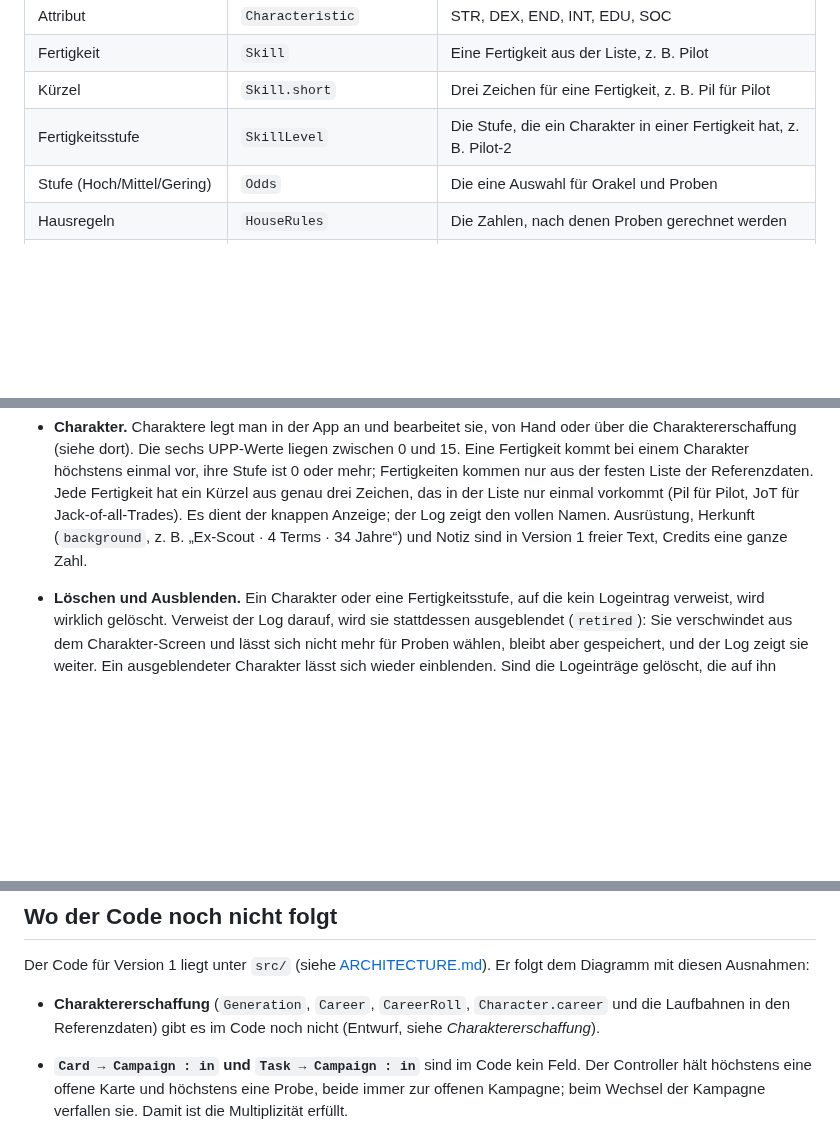
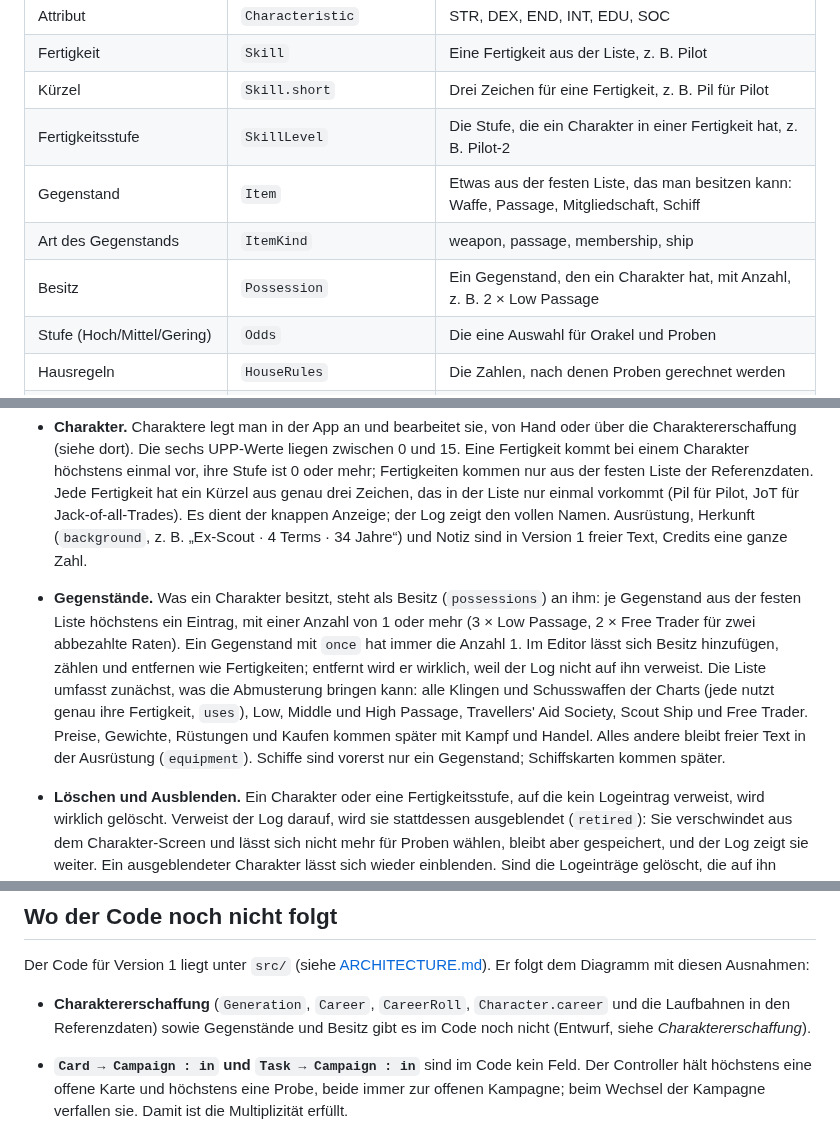
Before and after one commit to scuzzar/SRE, a Markdown page: docs/domain-model.md, 3 parts joined by grey strips. Drawn GitHub-style; blank space fills up the shorter version.

```diff
--- a/docs/domain-model.md
+++ b/docs/domain-model.md
@@ -56,6 +57,9 @@ Vacc Suit, Jack-of-all-Trades, …), Terms, Cr.
 | Fertigkeit | `Skill` | Eine Fertigkeit aus der Liste, z. B. Pilot |
 | Kürzel | `Skill.short` | Drei Zeichen für eine Fertigkeit, z. B. Pil für Pilot |
 | Fertigkeitsstufe | `SkillLevel` | Die Stufe, die ein Charakter in einer Fertigkeit hat, z. B. Pilot-2 |
+| Gegenstand | `Item` | Etwas aus der festen Liste, das man besitzen kann: Waffe, Passage, Mitgliedschaft, Schiff |
+| Art des Gegenstands | `ItemKind` | weapon, passage, membership, ship |
+| Besitz | `Possession` | Ein Gegenstand, den ein Charakter hat, mit Anzahl, z. B. 2 × Low Passage |
 | Stufe (Hoch/Mittel/Gering) | `Odds` | Die eine Auswahl für Orakel und Proben |
 | Hausregeln | `HouseRules` | Die Zahlen, nach denen Proben gerechnet werden |
 | Log | `LogEntry` | Ein Eintrag im Verlauf |
@@ -188,6 +192,15 @@ Vacc Suit, Jack-of-all-Trades, …), Terms, Cr.
   knappen Anzeige; der Log zeigt den vollen Namen. Ausrüstung, Herkunft (`background`, z. B.
   „Ex-Scout · 4 Terms · 34 Jahre“) und Notiz sind in Version 1 freier Text, Credits eine
   ganze Zahl.
+- **Gegenstände.** Was ein Charakter besitzt, steht als Besitz (`possessions`) an ihm: je Gegenstand
+  aus der festen Liste höchstens ein Eintrag, mit einer Anzahl von 1 oder mehr (3 × Low Passage,
+  2 × Free Trader für zwei abbezahlte Raten). Ein Gegenstand mit `once` hat immer die Anzahl 1. Im
+  Editor lässt sich Besitz hinzufügen, zählen und entfernen wie Fertigkeiten; entfernt wird er
+  wirklich, weil der Log nicht auf ihn verweist. Die Liste umfasst zunächst, was die Abmusterung
+  bringen kann: alle Klingen und Schusswaffen der Charts (jede nutzt genau ihre Fertigkeit, `uses`),
+  Low, Middle und High Passage, Travellers' Aid Society, Scout Ship und Free Trader. Preise, Gewichte,
+  Rüstungen und Kaufen kommen später mit Kampf und Handel. Alles andere bleibt freier Text in der
+  Ausrüstung (`equipment`). Schiffe sind vorerst nur ein Gegenstand; Schiffskarten kommen später.
 - **Löschen und Ausblenden.** Ein Charakter oder eine Fertigkeitsstufe, auf die kein Logeintrag
   verweist, wird wirklich gelöscht. Verweist der Log darauf, wird sie stattdessen ausgeblendet
   (`retired`): Sie verschwindet aus dem Charakter-Screen und lässt sich nicht mehr für Proben wählen,
@@ -324,7 +338,7 @@ Der Code für Version 1 liegt unter `src/` (siehe [ARCHITECTURE.md](../ARCHITECT
 Diagramm mit diesen Ausnahmen:
 
 - **Charaktererschaffung** (`Generation`, `Career`, `CareerRoll`, `Character.career` und die
-  Laufbahnen in den Referenzdaten) gibt es im Code noch nicht (Entwurf, siehe *Charaktererschaffung*).
+  Laufbahnen in den Referenzdaten) sowie Gegenstände und Besitz gibt es im Code noch nicht (Entwurf, siehe *Charaktererschaffung*).
 
 - **`Card → Campaign : in` und `Task → Campaign : in`** sind im Code kein Feld. Der Controller hält
   höchstens eine offene Karte und höchstens eine Probe, beide immer zur offenen Kampagne; beim
```
Also changed, not shown: other parts of docs/domain-model.md (+11 -9 lines), docs/domain-model.png, 1 other file.
